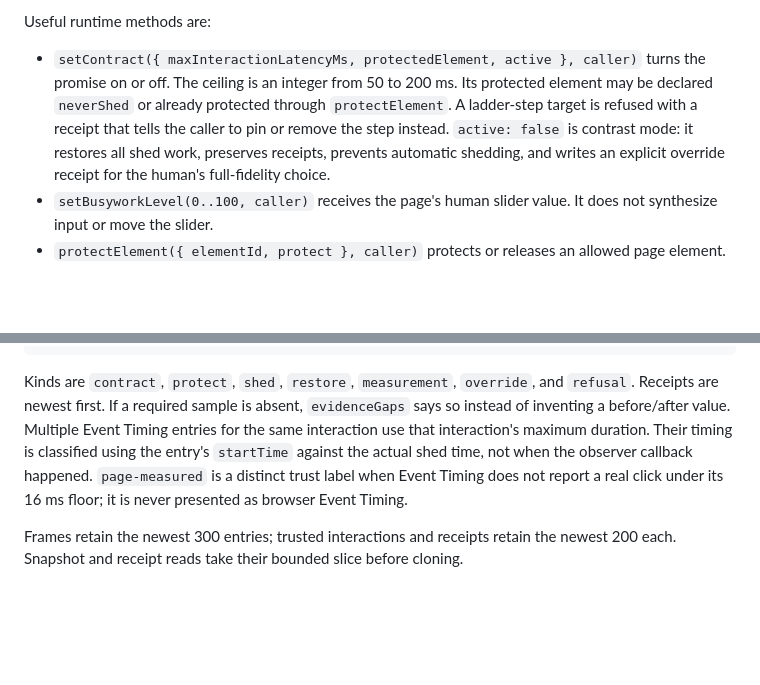
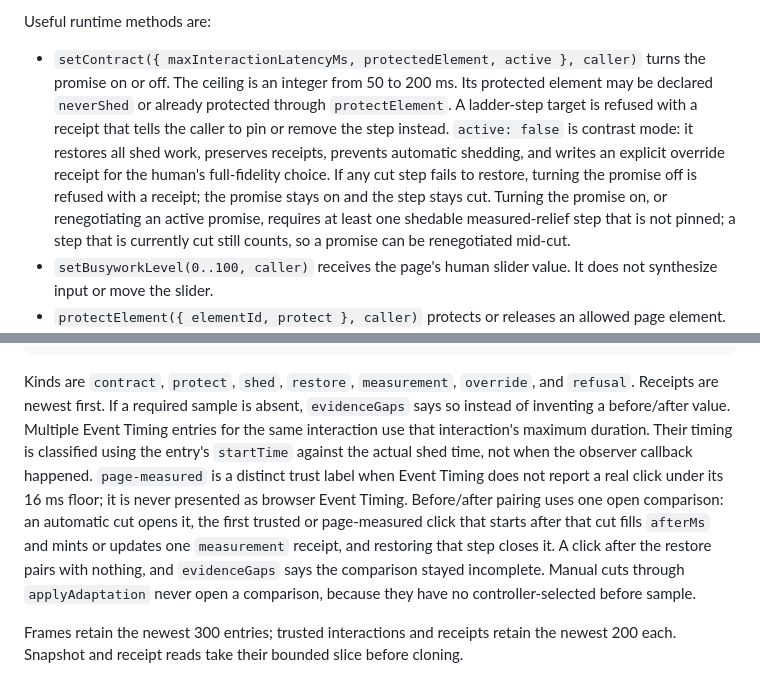
Before and after one commit to mcs-eng/loadshed, a Markdown page: src/loadshed-README.md, 2 parts joined by grey strips. GitHub-like rendering; blank space fills up the shorter version.

Commit message:
docs: describe the off-refusal, renegotiation precondition, and one-open-comparison pairing

````diff
--- a/src/loadshed-README.md
+++ b/src/loadshed-README.md
@@ -82,7 +82,7 @@ Set `measuredRelief: false` for a cosmetic reduction. Automatic control skips th
 
 Useful runtime methods are:
 
-- `setContract({ maxInteractionLatencyMs, protectedElement, active }, caller)` turns the promise on or off. The ceiling is an integer from 50 to 200 ms. Its protected element may be declared `neverShed` or already protected through `protectElement`. A ladder-step target is refused with a receipt that tells the caller to pin or remove the step instead. `active: false` is contrast mode: it restores all shed work, preserves receipts, prevents automatic shedding, and writes an explicit override receipt for the human's full-fidelity choice.
+- `setContract({ maxInteractionLatencyMs, protectedElement, active }, caller)` turns the promise on or off. The ceiling is an integer from 50 to 200 ms. Its protected element may be declared `neverShed` or already protected through `protectElement`. A ladder-step target is refused with a receipt that tells the caller to pin or remove the step instead. `active: false` is contrast mode: it restores all shed work, preserves receipts, prevents automatic shedding, and writes an explicit override receipt for the human's full-fidelity choice. If any cut step fails to restore, turning the promise off is refused with a receipt; the promise stays on and the step stays cut. Turning the promise on, or renegotiating an active promise, requires at least one shedable measured-relief step that is not pinned; a step that is currently cut still counts, so a promise can be renegotiated mid-cut.
 - `setBusyworkLevel(0..100, caller)` receives the page's human slider value. It does not synthesize input or move the slider.
 - `protectElement({ elementId, protect }, caller)` protects or releases an allowed page element.
 - `recordPageMeasuredClick(event)` is the page-only fast-click fallback. It rejects injected events, waits for Event Timing first, and never overwrites a matching trusted Event Timing sample.
@@ -128,7 +128,7 @@ Every mutation receipt has this shared shape:
 }
 ```
 
-Kinds are `contract`, `protect`, `shed`, `restore`, `measurement`, `override`, and `refusal`. Receipts are newest first. If a required sample is absent, `evidenceGaps` says so instead of inventing a before/after value. Multiple Event Timing entries for the same interaction use that interaction's maximum duration. Their timing is classified using the entry's `startTime` against the actual shed time, not when the observer callback happened. `page-measured` is a distinct trust label when Event Timing does not report a real click under its 16 ms floor; it is never presented as browser Event Timing.
+Kinds are `contract`, `protect`, `shed`, `restore`, `measurement`, `override`, and `refusal`. Receipts are newest first. If a required sample is absent, `evidenceGaps` says so instead of inventing a before/after value. Multiple Event Timing entries for the same interaction use that interaction's maximum duration. Their timing is classified using the entry's `startTime` against the actual shed time, not when the observer callback happened. `page-measured` is a distinct trust label when Event Timing does not report a real click under its 16 ms floor; it is never presented as browser Event Timing. Before/after pairing uses one open comparison: an automatic cut opens it, the first trusted or page-measured click that starts after that cut fills `afterMs` and mints or updates one `measurement` receipt, and restoring that step closes it. A click after the restore pairs with nothing, and `evidenceGaps` says the comparison stayed incomplete. Manual cuts through `applyAdaptation` never open a comparison, because they have no controller-selected before sample.
 
 Frames retain the newest 300 entries; trusted interactions and receipts retain the newest 200 each. Snapshot and receipt reads take their bounded slice before cloning.
 
````
